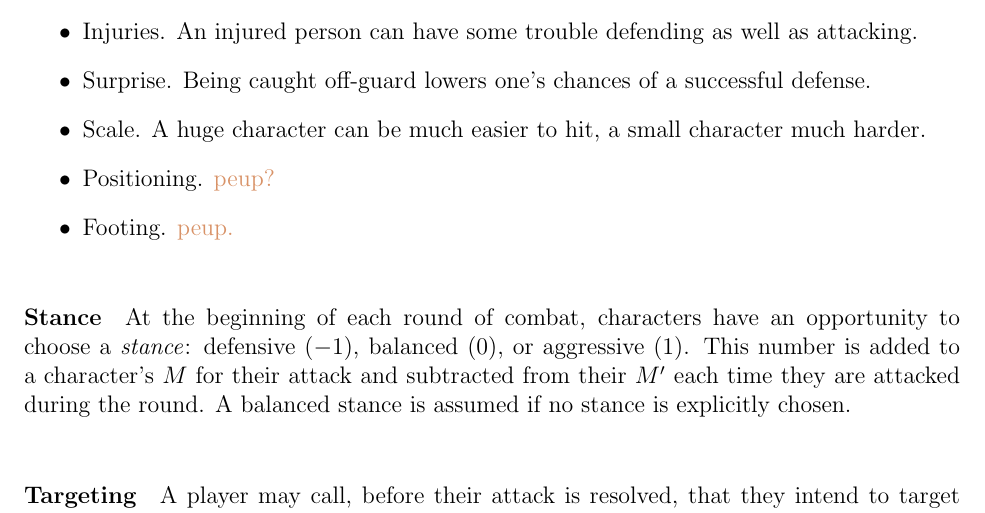
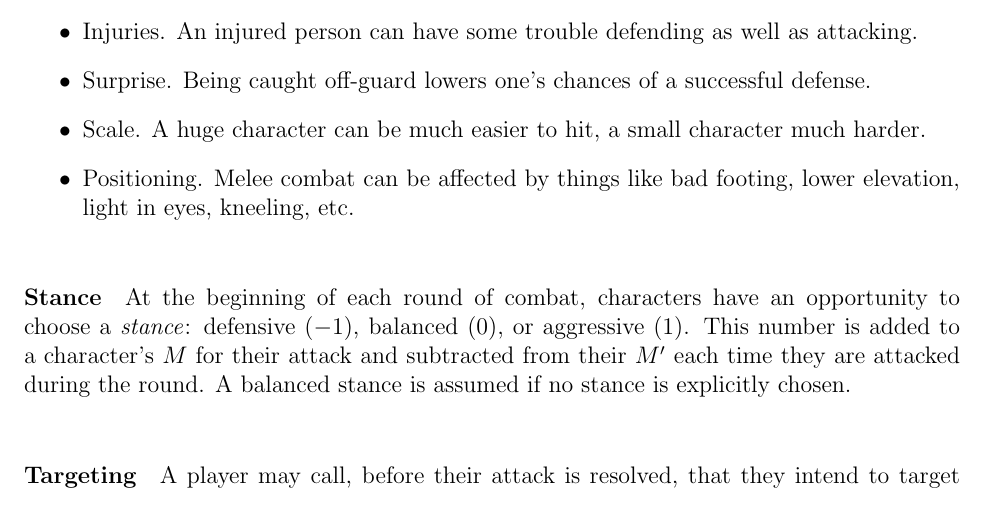
Before and after one commit to ebrahimebrahim/peupfudge, a LaTeX document (peupfudge.tex): part of page 13 of 15, cut so that both start at the same text. Compiled offline with pdfLaTeX.

Commit message:
figured out what position sitmod was

```diff
--- a/peupfudge.tex
+++ b/peupfudge.tex
@@ -595,8 +595,8 @@ Here are some suggestions for situations to consider:
 \item Injuries. An injured person can have some trouble defending as well as attacking.
 \item Surprise. Being caught off-guard lowers one's chances of a successful defense.
 \item Scale. A huge character can be much easier to hit, a small character much harder.
-\item Positioning. \notes{peup?}
-\item Footing. \notes{peup.}
+\item Positioning. Melee combat can be affected by things like bad footing,
+lower elevation, light in eyes, kneeling, etc. %I finally found this on fudge manual p35
 \end{itemize}
 
 
```
Also changed, not shown: TODO.txt (+2 -0 lines).
